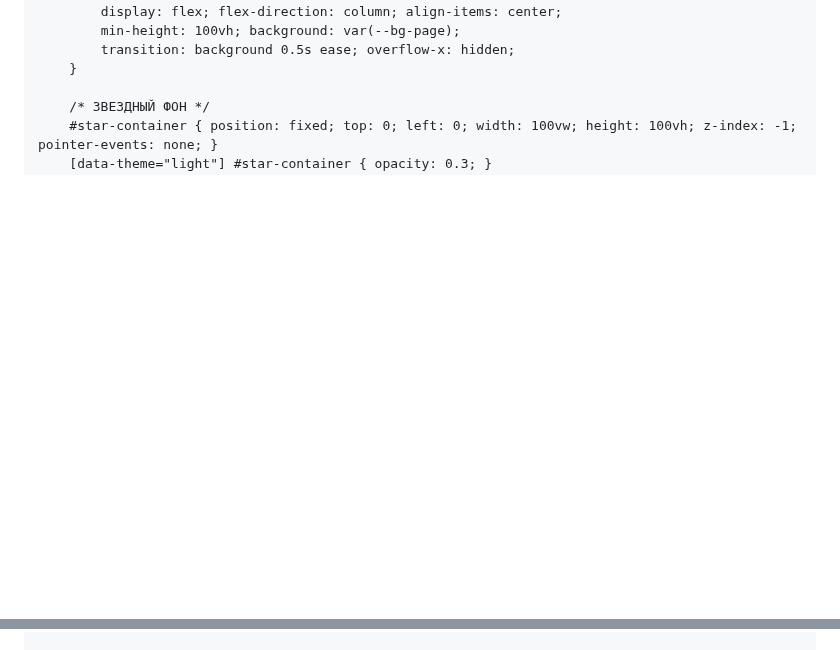
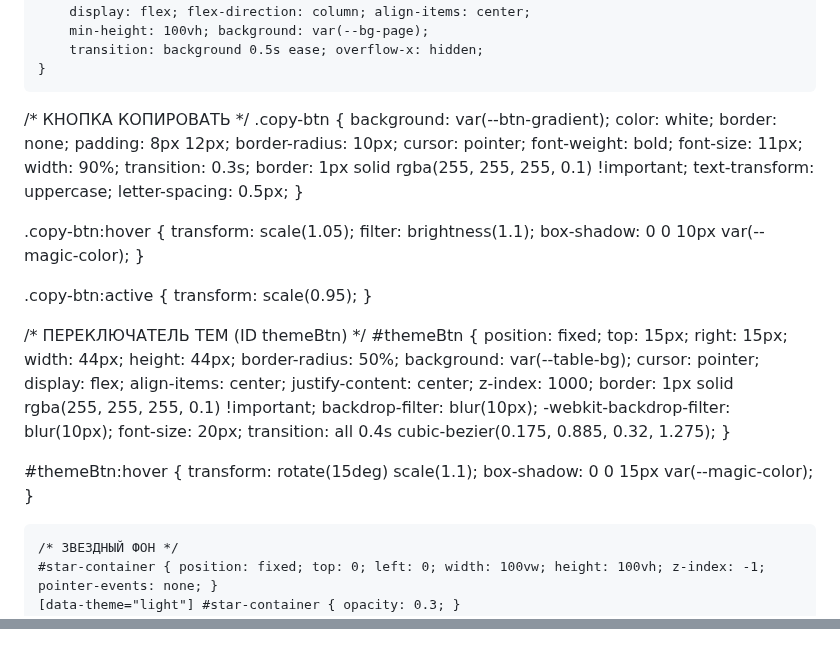
Before and after one commit to timonbat0n/modr.slots, a Markdown page: README.md, 2 parts joined by grey strips. GitHub-like rendering; blank space fills up the shorter version.

````diff
--- a/README.md
+++ b/README.md
@@ -19,7 +19,7 @@
 --toast-bg: rgba(7, 71, 153, 0.9);
 }
 
-```
+
     [data-theme="dark"] {
         /* Темная тема */
         --bg-page: #0f172a;
@@ -43,6 +43,58 @@
         min-height: 100vh; background: var(--bg-page);
         transition: background 0.5s ease; overflow-x: hidden;
     }
+/* КНОПКА КОПИРОВАТЬ */
+.copy-btn {
+    background: var(--btn-gradient);
+    color: white;
+    border: none;
+    padding: 8px 12px;
+    border-radius: 10px;
+    cursor: pointer;
+    font-weight: bold;
+    font-size: 11px;
+    width: 90%;
+    transition: 0.3s;
+    border: 1px solid rgba(255, 255, 255, 0.1) !important;
+    text-transform: uppercase;
+    letter-spacing: 0.5px;
+}
+
+.copy-btn:hover {
+    transform: scale(1.05);
+    filter: brightness(1.1);
+    box-shadow: 0 0 10px var(--magic-color);
+}
+
+.copy-btn:active {
+    transform: scale(0.95);
+}
+
+/* ПЕРЕКЛЮЧАТЕЛЬ ТЕМ (ID themeBtn) */
+#themeBtn {
+    position: fixed;
+    top: 15px;
+    right: 15px;
+    width: 44px;
+    height: 44px;
+    border-radius: 50%;
+    background: var(--table-bg);
+    cursor: pointer;
+    display: flex;
+    align-items: center;
+    justify-content: center;
+    z-index: 1000;
+    border: 1px solid rgba(255, 255, 255, 0.1) !important;
+    backdrop-filter: blur(10px);
+    -webkit-backdrop-filter: blur(10px);
+    font-size: 20px;
+    transition: all 0.4s cubic-bezier(0.175, 0.885, 0.32, 1.275);
+}
+
+#themeBtn:hover {
+    transform: rotate(15deg) scale(1.1);
+    box-shadow: 0 0 15px var(--magic-color);
+}
 
     /* ЗВЕЗДНЫЙ ФОН */
     #star-container { position: fixed; top: 0; left: 0; width: 100vw; height: 100vh; z-index: -1; pointer-events: none; }
@@ -505,6 +557,38 @@
         const btn = document.getElementById('backToTop');
         btn.style.display = window.scrollY > 300 ? 'flex' : 'none';
     });
+// Функция применения темы
+function reflectPreference() {
+    // Проверяем сохраненную тему, если нет - берем системную
+    const theme = localStorage.getItem('theme-preference') ||
+        (window.matchMedia('(prefers-color-scheme: dark)').matches ? 'dark' : 'light');
+
+    document.documentElement.setAttribute('data-theme', theme);
+
+    const btn = document.getElementById('themeBtn');
+    if (btn) {
+        btn.innerHTML = theme === 'light' ? '🌙' : '☀️';
+    }
+}
+
+// Функция клика по кнопке
+function toggleTheme(e) {
+    const current = document.documentElement.getAttribute('data-theme');
+    const next = current === 'light' ? 'dark' : 'light';
+
+    localStorage.setItem('theme-preference', next);
+    reflectPreference();
+
+    // Искры при смене темы
+    if (e) {
+        const x = e.clientX || (e.touches && e.touches[0].clientX);
+        const y = e.clientY || (e.touches && e.touches[0].clientY);
+        spawnParticles(x, y);
+    }
+}
+
+// Вызываем сразу при загрузке скрипта
+reflectPreference();
 
     document.addEventListener('DOMContentLoaded', () => {
         reflectPreference();
````
Also changed, not shown: other parts of README.md (+2 -5 lines).
